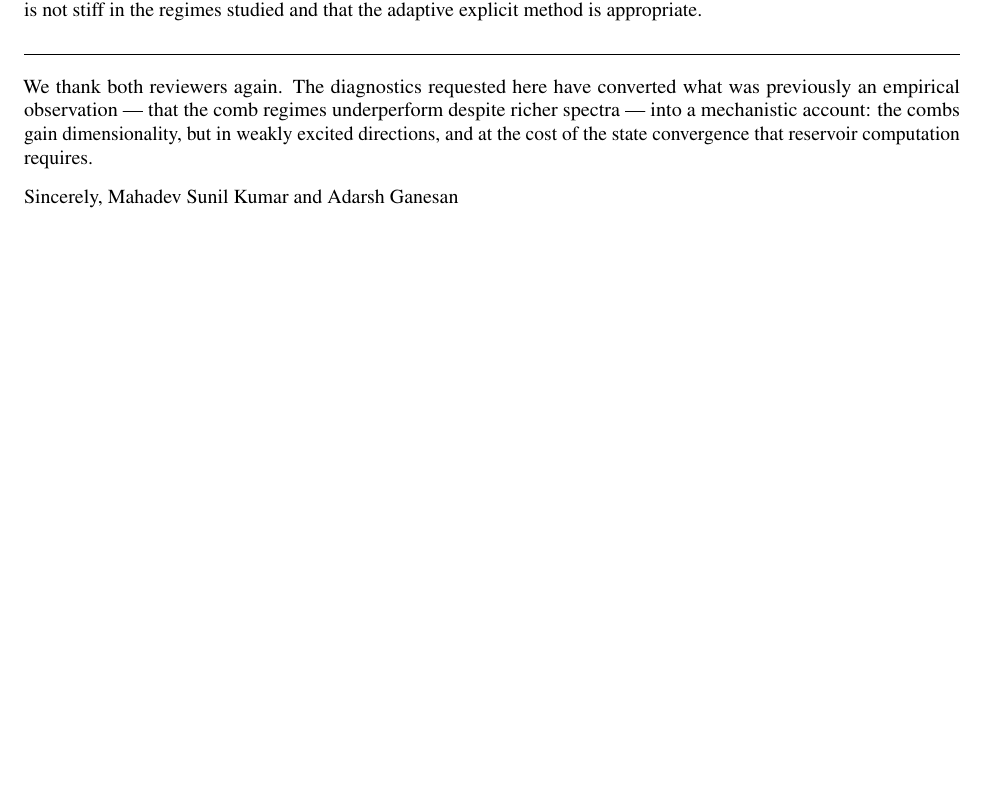
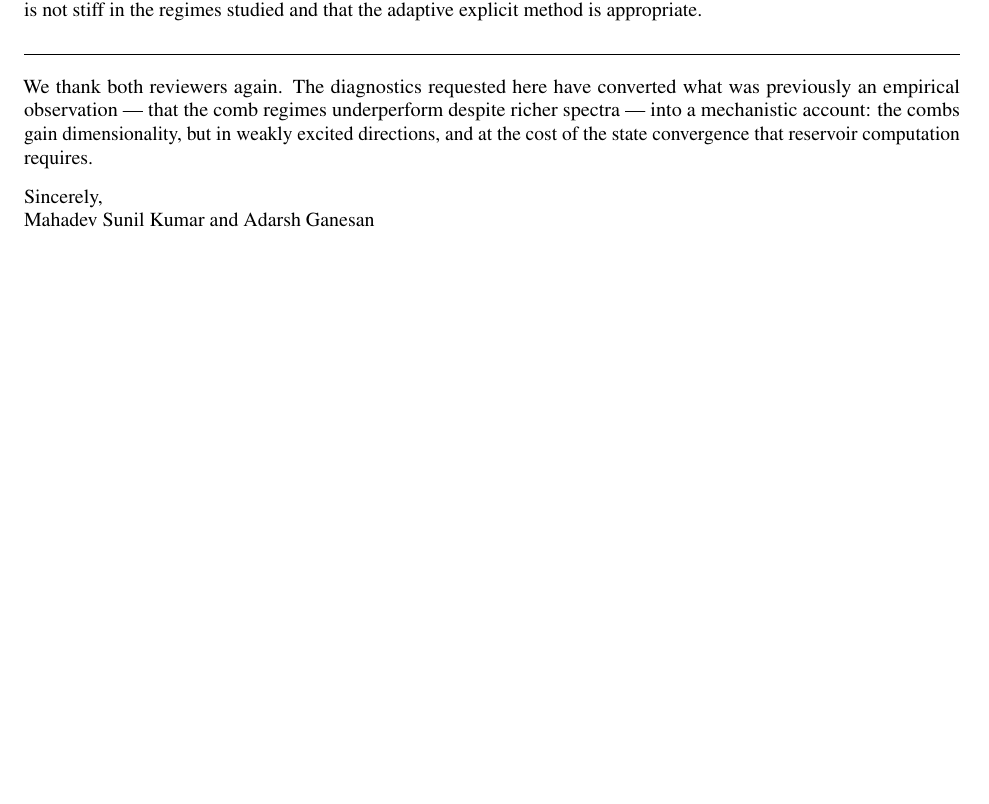
Before and after one commit to mahadevxo/arl-neuromorphic-computing-based-on-parametrically-driven-oscillators-and-frequency-combs, a LaTeX document (arl-1/main.tex): part of page 7 of 7, cut so that both start at the same text. Compiled offline with pdfLaTeX.

Commit message:
txs auto checkin

```diff
--- a/arl-1/main.tex
+++ b/arl-1/main.tex
@@ -252,6 +252,6 @@ We also compared the explicit method with DOP853, Radau, and BDF at the same tol
 
 We thank both reviewers again. The diagnostics requested here have converted what was previously an empirical observation — that the comb regimes underperform despite richer spectra — into a mechanistic account: the combs gain dimensionality, but in weakly excited directions, and at the cost of the state convergence that reservoir computation requires.
 
-Sincerely,
+Sincerely,\\
 Mahadev Sunil Kumar and Adarsh Ganesan
 \end{document}
```
